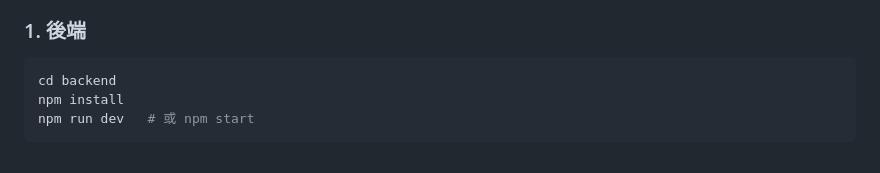
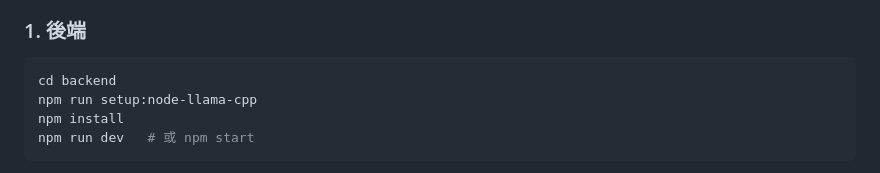
Before and after one commit to ettoolong/chat-test, a Markdown page: README.md, the part around the change. GitHub-like rendering.

````diff
--- a/README.md
+++ b/README.md
@@ -132,6 +132,7 @@ bundle，`index.html` 沒有任何指向 CDN 的 `<link>`/`<script>`。後端本
 
 ```bash
 cd backend
+npm run setup:node-llama-cpp
 npm install
 npm run dev   # 或 npm start
 ```
````
